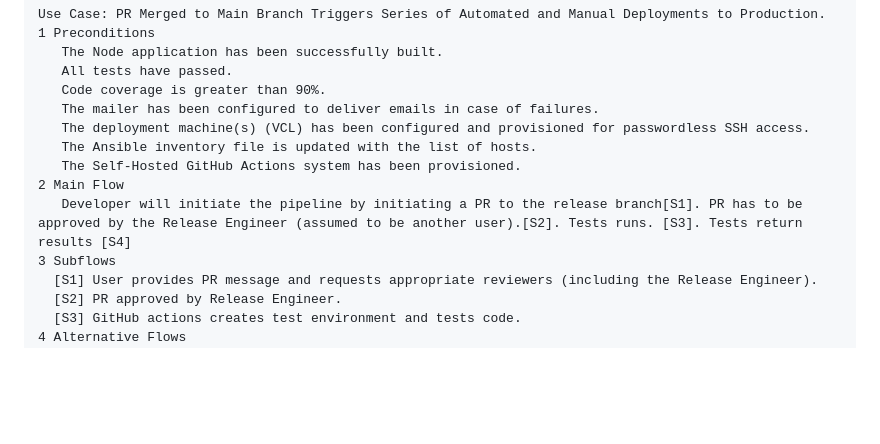
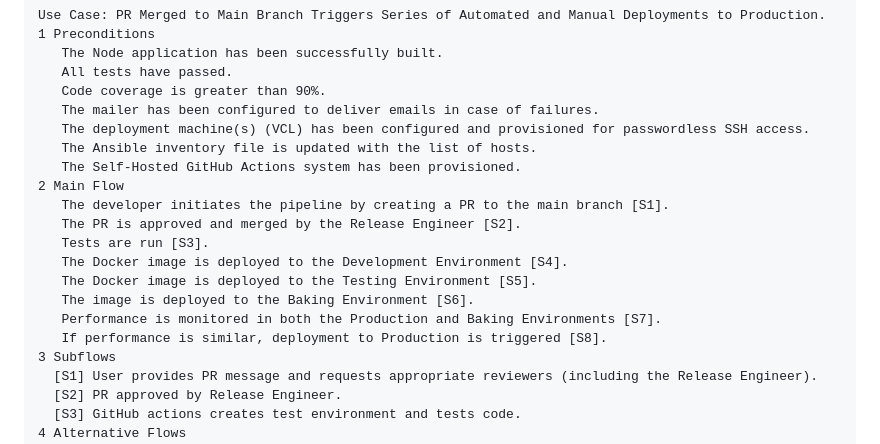
Before and after one commit to ameyagv/-DevOps-Pipelines, a Markdown page: PROPOSAL.md, the part around the change. Drawn GitHub-style; blank space fills up the shorter version.

Commit message:
add main flow to use case

```diff
--- a/PROPOSAL.md
+++ b/PROPOSAL.md
@@ -40,7 +40,14 @@ Use Case: PR Merged to Main Branch Triggers Series of Automated and Manual Deplo
    The Ansible inventory file is updated with the list of hosts.
    The Self-Hosted GitHub Actions system has been provisioned.
 2 Main Flow
-   Developer will initiate the pipeline by initiating a PR to the release branch[S1]. PR has to be approved by the Release Engineer (assumed to be another user).[S2]. Tests runs. [S3]. Tests return results [S4]
+   The developer initiates the pipeline by creating a PR to the main branch [S1].
+   The PR is approved and merged by the Release Engineer [S2].
+   Tests are run [S3].
+   The Docker image is deployed to the Development Environment [S4].
+   The Docker image is deployed to the Testing Environment [S5].
+   The image is deployed to the Baking Environment [S6].
+   Performance is monitored in both the Production and Baking Environments [S7].
+   If performance is similar, deployment to Production is triggered [S8].
 3 Subflows
   [S1] User provides PR message and requests appropriate reviewers (including the Release Engineer).
   [S2] PR approved by Release Engineer.
```
